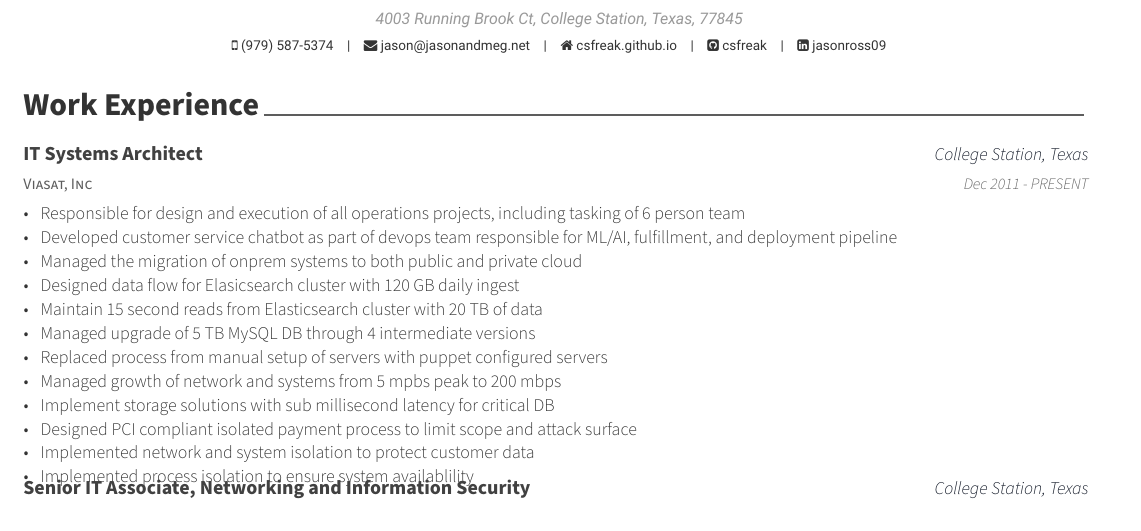
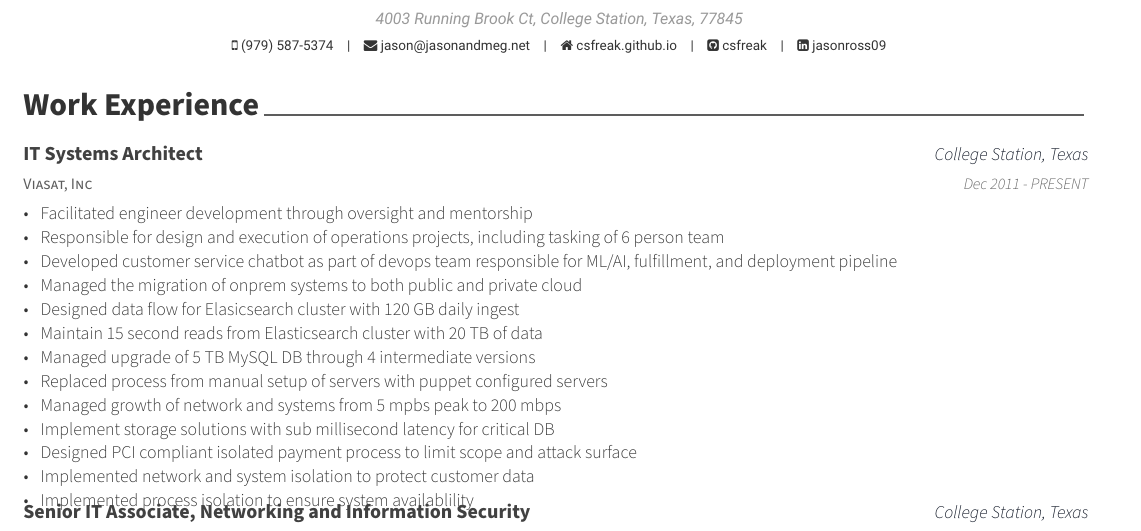
Before and after one commit to csfreak/resume, a LaTeX CV (resume.tex, which reads experience.tex): part of the page, cut so that both start at the same text. Compiled offline with XeLaTeX.

Commit message:
Update Experience

```diff
--- a/experience.tex
+++ b/experience.tex
@@ -17,7 +17,8 @@
     {Dec 2011 - PRESENT} % Date(s)
     {
       \begin{cvitems} % Description(s) of tasks/responsibilities
-        \item {Responsible for design and execution of all operations projects, including tasking of 6 person team}
+        \item {Facilitated engineer development through oversight and mentorship}
+        \item {Responsible for design and execution of operations projects, including tasking of 6 person team}
         \item {Developed customer service chatbot as part of devops team responsible for ML/AI, fulfillment, and deployment pipeline}
         \item {Managed the migration of onprem systems to both public and private cloud}
         \item {Designed data flow for Elasicsearch cluster with 120 GB daily ingest}
```
